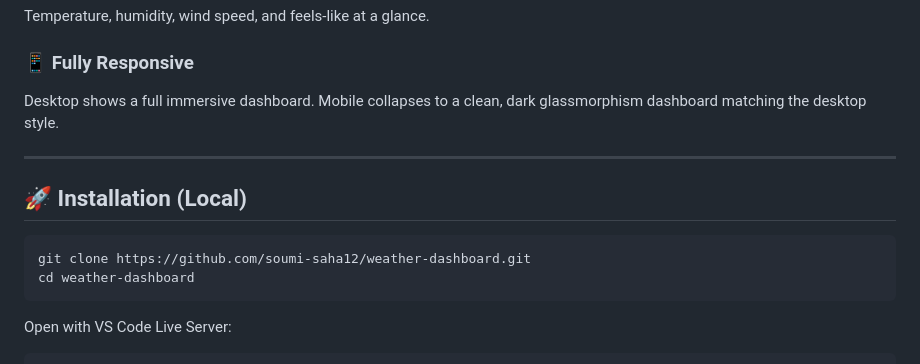
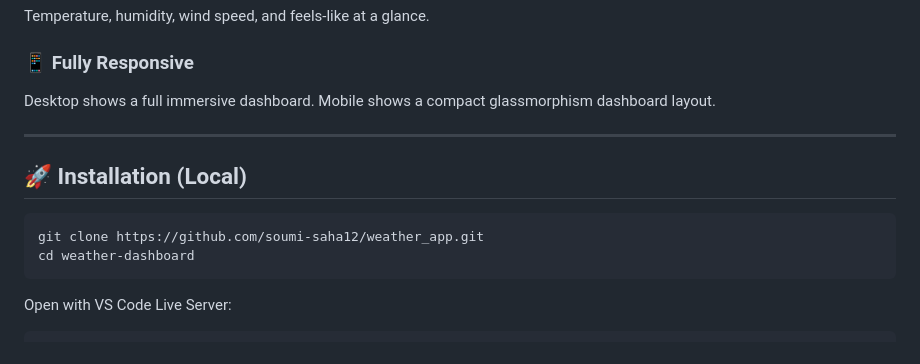
Before and after one commit to soumi-saha12/weather_app, a Markdown page: README.md, the part around one of its changes. Drawn GitHub-style.

Commit message:
docs: update README.md

````diff
--- a/README.md
+++ b/README.md
@@ -120,14 +120,14 @@ Temperature, humidity, wind speed, and feels-like at a glance.
 
 ### 📱 Fully Responsive
 Desktop shows a full immersive dashboard.
-Mobile collapses to a clean, dark glassmorphism dashboard matching the desktop style.
+Mobile shows a compact glassmorphism dashboard layout.
 
 ---
 
 ## 🚀 Installation (Local)
 
 ```bash
-git clone https://github.com/soumi-saha12/weather-dashboard.git
+git clone https://github.com/soumi-saha12/weather_app.git
 cd weather-dashboard
 ```
 
````
Also changed, not shown: other parts of README.md (+1 -1 lines).
